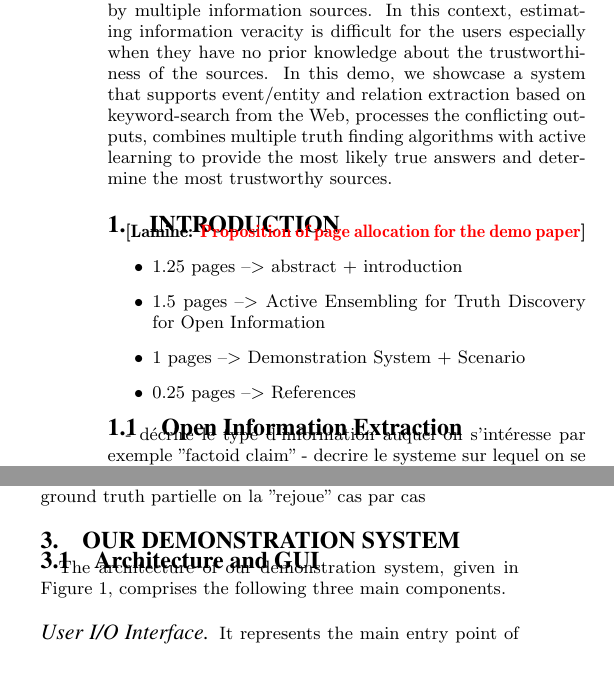
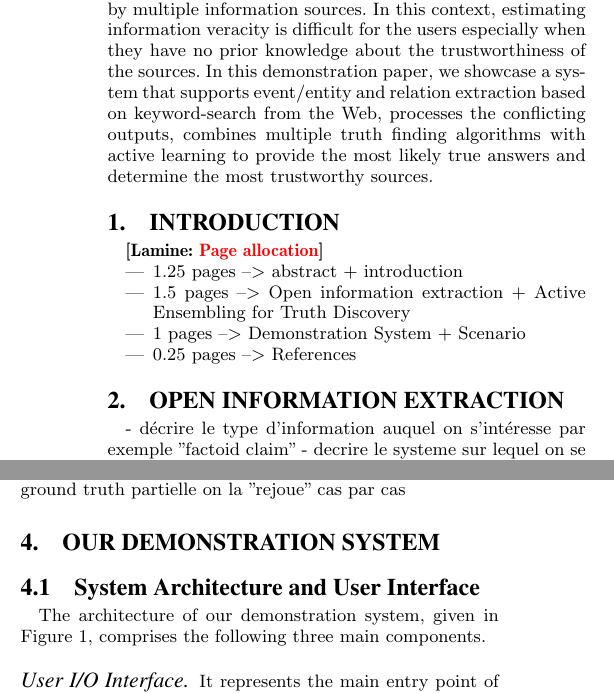
Before and after one commit to baalamine/qf-discoverings, a LaTeX paper (draft_demo/main.tex, which reads draft_demo/active_truth_finding.tex, draft_demo/demonstration.tex, draft_demo/intro.tex): two parts of the columns of page 1 of 2, joined at a grey line, cut so that both start at the same text, the shorter picture padded with empty space. Compiled offline with pdfLaTeX.

Commit message:
some changes

```diff
--- a/draft_demo/active_truth_finding.tex
+++ b/draft_demo/active_truth_finding.tex
@@ -1,10 +1,4 @@
-% Information Extraction Technique
-\subsection{Open Information Extraction}
--  décrire le type d'information auquel on s'intéresse par exemple "factoid claim"
-- decrire le systeme sur lequel on se base
-- décrire comment on transforme l'output de OpenIE
-- donner qq exemples
-
+% Active Ensembling for Truth Finding
 \section{Active Ensembling for Truth Finding}
 
 \subsection{Ensembling }
--- a/draft_demo/demonstration.tex
+++ b/draft_demo/demonstration.tex
@@ -1,7 +1,7 @@
 \section{Our Demonstration System}
 
 % Architecture and GUI
-\subsection{Architecture and GUI}
+\subsection{System Architecture and User Interface}
 The architecture of our demonstration system, given in
 Figure~\ref{system_architecture}, comprises the following
 three main components.
--- a/draft_demo/intro.tex
+++ b/draft_demo/intro.tex
@@ -1,8 +1,8 @@
 \section{Introduction}
-\lamine{Proposition of page allocation for the demo paper}
+\lamine{Page allocation}
 \begin{itemize}
  \item 1.25 pages --> abstract + introduction
- \item 1.5 pages --> Active Ensembling for Truth Discovery for Open Information
+ \item 1.5 pages --> Open information extraction + Active Ensembling for Truth Discovery
  \item 1 pages --> Demonstration System + Scenario
  \item 0.25 pages --> References
 \end{itemize}
--- a/draft_demo/main.tex
+++ b/draft_demo/main.tex
@@ -1,4 +1,5 @@
 \documentclass{sig-alternate}
+\usepackage[utf8]{inputenc}
 \usepackage{csquotes}
 \usepackage{tikz}
 \usetikzlibrary{matrix,shapes.multipart, arrows, shapes.geometric,fit,scopes}
@@ -8,7 +9,7 @@
   rs/.style={rectangle split, draw, rectangle split parts=#1},
   ou/.style={draw, inner xsep=1em, inner ysep=1ex, fit=#1}
 }
-
+\usepackage[english, francais]{babel}
 \newcommand{\lamine}[1]{\textbf{[Lamine: {\textcolor{red}{#1}}]}}
 \newcommand{\laure}[1]{\textbf{[Laure: \textcolor{green}{#1}]}}
 \newcommand{\tbd}[1]{\textbf{[TODO: \textcolor{blue}{#1}]}}
@@ -47,8 +48,13 @@ Laure Berti-Equille\\
 \begin{abstract}
 Web search engines or open information extraction systems usually reply to
 users' queries with a set of candidate answers that are often conflicting
-because they are claimed by multiple information sources. In this context, estimating information veracity is difficult for the users  especially when they have no prior knowledge about the trustworthiness of the sources. In this demo, we showcase a system that supports event/entity and relation extraction based on keyword-search from the Web, processes the conflicting outputs, combines multiple truth finding algorithms with active learning to provide the most likely true answers and determine the most trustworthy sources.
-%Our system is built on top of AllegatorTrack which is a framework that implements a set of well-established truth finding techniques. Our system has also the ability to account for users' feedbacks, based on its knowledge of the correct instances for some searched relations, in order to improve the truth finding process.
+because they are claimed by multiple information sources. In this context,
+estimating information veracity is difficult for the users  especially when
+they have no prior knowledge about the trustworthiness of the sources. In this
+demonstration paper, we showcase a system that supports event/entity and relation
+extraction based on keyword-search from the Web, processes the conflicting outputs,
+combines multiple truth finding algorithms with active learning to provide the most
+likely true answers and determine the most trustworthy sources.
 \end{abstract}
 
 % A category with the (minimum) three required fields
--- /dev/null
+++ b/draft_demo/open_extraction.tex
@@ -0,0 +1,6 @@
+% Information Extraction Technique
+\section{Open Information Extraction}
+-  décrire le type d'information auquel on s'intéresse par exemple "factoid claim"
+- decrire le systeme sur lequel on se base
+- décrire comment on transforme l'output de OpenIE
+- donner qq exemples
```
Also changed, not shown: draft_demo/main.pdf, draft_demo/active_truth_finding.tex (5 more changed lines), draft_demo/demonstration.tex (3 more changed lines), draft_demo/main.tex (8 more changed lines).
